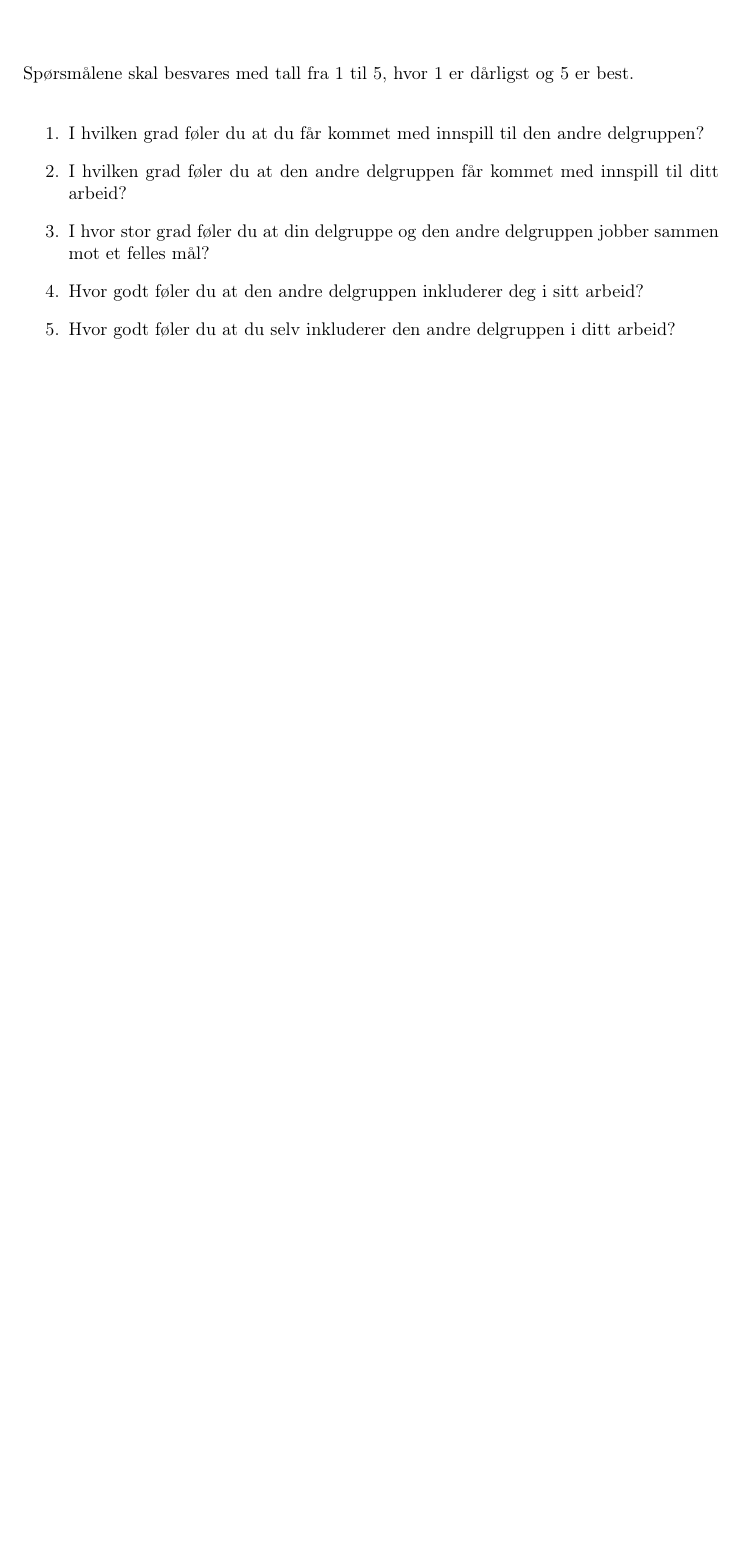
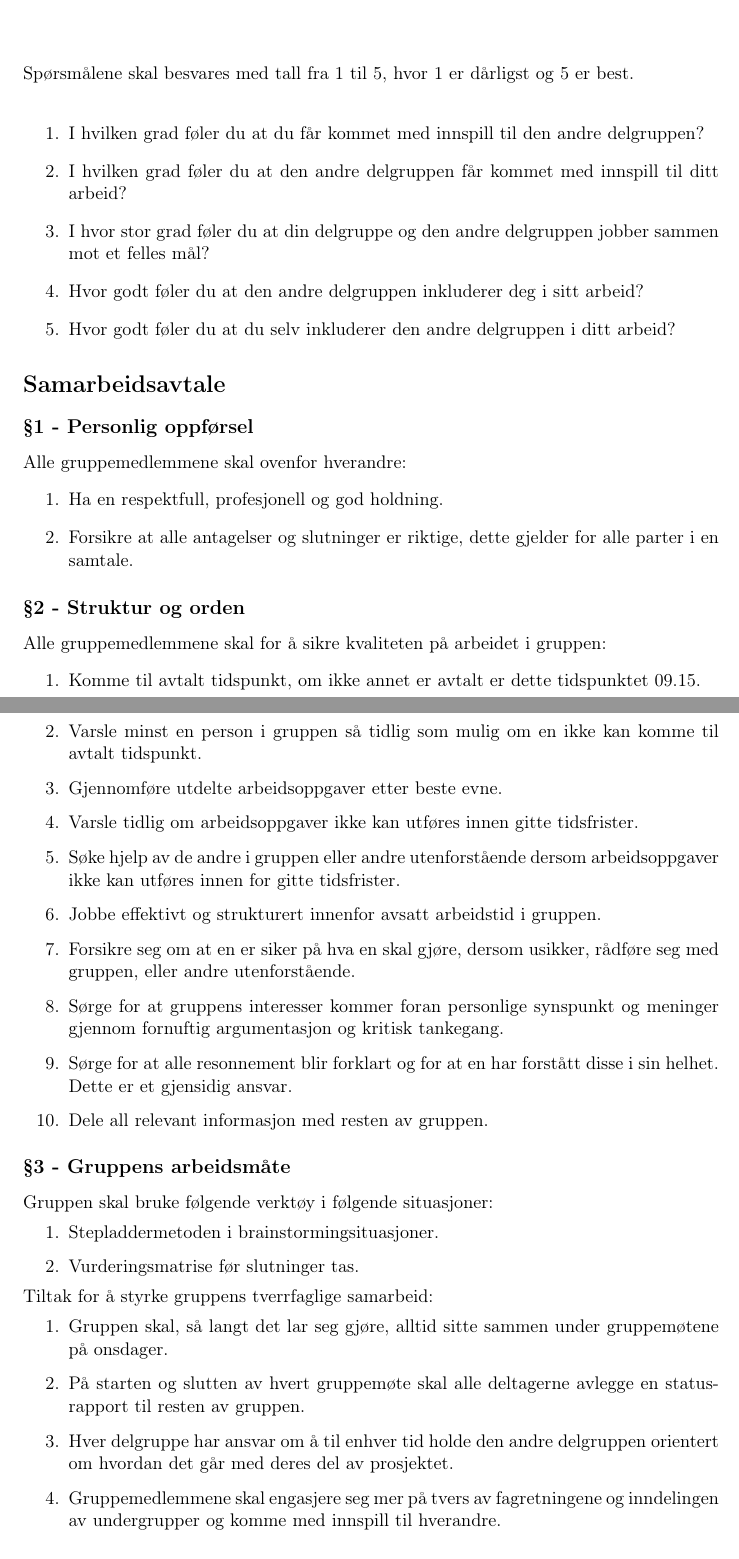
Before and after one commit to StianF/ecomarathon-report, a LaTeX document (Prosessrapport/main.tex, which reads Prosessrapport/samarbeidsavtalen.tex): part of page 21 of 23 before the commit and two parts of pages 21 and 22 of 24 after it, the two joined at a grey line, cut so that both start at the same text, the shorter picture padded with empty space. Compiled offline with LaTeX, dvips and Ghostscript.

Commit message:
samspill

```diff
--- /dev/null
+++ b/Prosessrapport/samarbeidsavtalen.tex
@@ -0,0 +1,37 @@
+\section*{Samarbeidsavtale}
+%Paragraf 1-------------------------------------------------------------------------------------------------
+\subsection*{§1 - Personlig oppførsel}
+Alle gruppemedlemmene skal ovenfor hverandre:
+\begin{enumerate}
+\item Ha en respektfull, profesjonell og god holdning.
+\item Forsikre at alle antagelser og slutninger er riktige, dette gjelder for alle parter i en samtale.
+\end{enumerate}
+%Paragraf 2-------------------------------------------------------------------------------------------------
+\subsection*{§2 - Struktur og orden}
+Alle gruppemedlemmene skal for å sikre kvaliteten på arbeidet i gruppen:
+\begin{enumerate}
+\item Komme til avtalt tidspunkt, om ikke annet er avtalt er dette tidspunktet 09.15.
+\item Varsle minst en person i gruppen så tidlig som mulig om en ikke kan komme til avtalt tidspunkt.
+\item Gjennomføre utdelte arbeidsoppgaver etter beste evne.
+\item Varsle tidlig om arbeidsoppgaver ikke kan utføres innen gitte tidsfrister.
+\item Søke hjelp av de andre i gruppen eller andre utenforstående dersom arbeidsoppgaver ikke kan utføres innen for gitte tidsfrister.
+\item Jobbe effektivt og strukturert innenfor avsatt arbeidstid i gruppen.
+\item Forsikre seg om at en er siker på hva en skal gjøre, dersom usikker, rådføre seg med gruppen, eller andre utenforstående.
+\item Sørge for at gruppens interesser kommer foran personlige synspunkt og meninger gjennom fornuftig argumentasjon og kritisk tankegang.
+\item Sørge for at alle resonnement blir forklart og for at en har forstått disse i sin helhet. Dette er et gjensidig ansvar.
+\item Dele all relevant informasjon med resten av gruppen.
+\end{enumerate}
+%Paragraf 3-------------------------------------------------------------------------------------------------
+\subsection*{§3 - Gruppens arbeidsmåte}
+Gruppen skal bruke følgende verktøy i følgende situasjoner:
+\begin{enumerate}
+\item Stepladdermetoden i brainstormingsituasjoner.
+\item Vurderingsmatrise før slutninger tas.
+\end{enumerate}
+Tiltak for å styrke gruppens tverrfaglige samarbeid:
+\begin{enumerate}
+\item Gruppen skal, så langt det lar seg gjøre, alltid sitte sammen under gruppemøtene på onsdager.
+\item På starten og slutten av hvert gruppemøte skal alle deltagerne avlegge en statusrapport til resten av gruppen.
+\item Hver delgruppe har ansvar om å til enhver tid holde den andre delgruppen orientert om hvordan det går med deres del av prosjektet.
+\item Gruppemedlemmene skal engasjere seg mer på tvers av fagretningene og inndelingen av undergrupper og komme med innspill til hverandre.
+\end{enumerate}
```
Also changed, not shown: Prosessrapport/gruppenssamspill.tex (+1 -1 lines), Prosessrapport/main.tex (+1 -0 lines), Prosjektrapport/main.tex (+1 -0 lines), Prosessrapport/innledning.tex (deleted), Prosessrapport/samarbeidsavtalen.tex (7 more changed lines).
